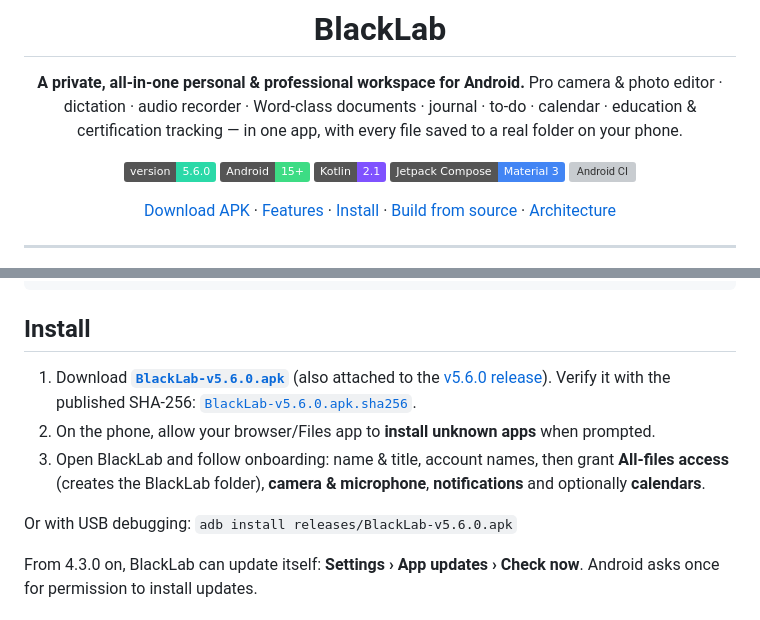
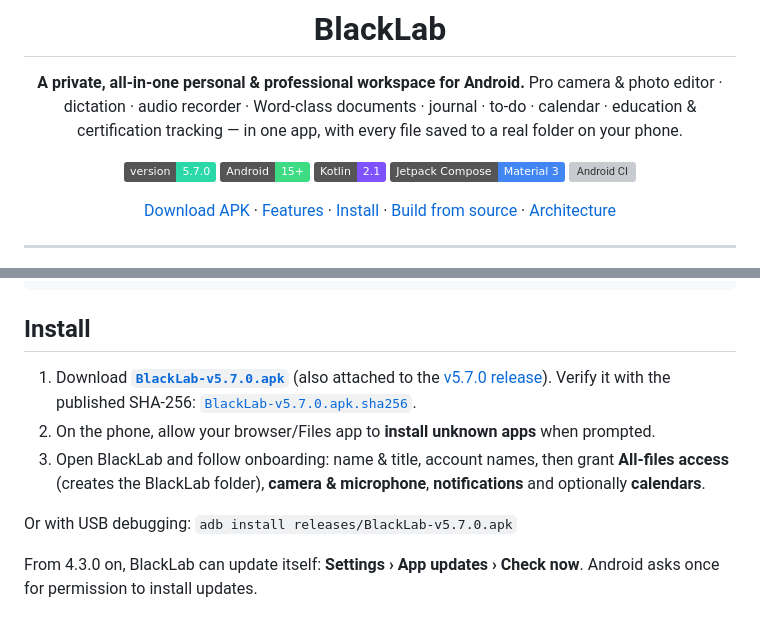
Before and after one commit to paulmmoore3416/BlackLab, a Markdown page: README.md, 2 parts joined by grey strips. Drawn GitHub-style; badges without logos; grey boxes are pictures that could not be loaded.

Commit message:
docs: point README at v5.7.0
Co-Authored-By: Claude Opus 5.5 <noreply@anthropic.com>
Claude-Session: https://claude.ai/code/session_016NSQmrZnDFV8Xogk7P648Z

```diff
--- a/README.md
+++ b/README.md
@@ -7,7 +7,7 @@
 **A private, all-in-one personal & professional workspace for Android.**
 Pro camera & photo editor · dictation · audio recorder · Word-class documents · journal · to-do · calendar · education & certification tracking — in one app, with every file saved to a real folder on your phone.
 
-[![Version](https://img.shields.io/badge/version-5.6.0-2BD9A8)](CHANGELOG.md)
+[![Version](https://img.shields.io/badge/version-5.7.0-2BD9A8)](CHANGELOG.md)
 [![Android](https://img.shields.io/badge/Android-15%2B-3DDC84?logo=android&logoColor=white)](#requirements)
 [![Kotlin](https://img.shields.io/badge/Kotlin-2.1-7F52FF?logo=kotlin&logoColor=white)](https://kotlinlang.org)
 [![Jetpack Compose](https://img.shields.io/badge/Jetpack%20Compose-Material%203-4285F4?logo=jetpackcompose&logoColor=white)](https://developer.android.com/compose)
@@ -233,13 +233,13 @@ Internal storage/BlackLab/
 
 ## Install
 
-1. Download **[`BlackLab-v5.6.0.apk`](releases/BlackLab-v5.6.0.apk)** (also attached to the [v5.6.0 release](https://github.com/paulmmoore3416/BlackLab/releases/tag/v5.6.0)).
-   Verify it with the published SHA-256: [`BlackLab-v5.6.0.apk.sha256`](releases/BlackLab-v5.6.0.apk.sha256).
+1. Download **[`BlackLab-v5.7.0.apk`](releases/BlackLab-v5.7.0.apk)** (also attached to the [v5.7.0 release](https://github.com/paulmmoore3416/BlackLab/releases/tag/v5.7.0)).
+   Verify it with the published SHA-256: [`BlackLab-v5.7.0.apk.sha256`](releases/BlackLab-v5.7.0.apk.sha256).
 2. On the phone, allow your browser/Files app to **install unknown apps** when prompted.
 3. Open BlackLab and follow onboarding: name & title, account names, then grant
    **All-files access** (creates the BlackLab folder), **camera & microphone**, **notifications** and optionally **calendars**.
 
-Or with USB debugging: `adb install releases/BlackLab-v5.6.0.apk`
+Or with USB debugging: `adb install releases/BlackLab-v5.7.0.apk`
 
 From 4.3.0 on, BlackLab can update itself: **Settings › App updates › Check now**. Android asks once for permission to install updates.
 
```
Also changed, not shown: other parts of README.md (+1 -1 lines).
